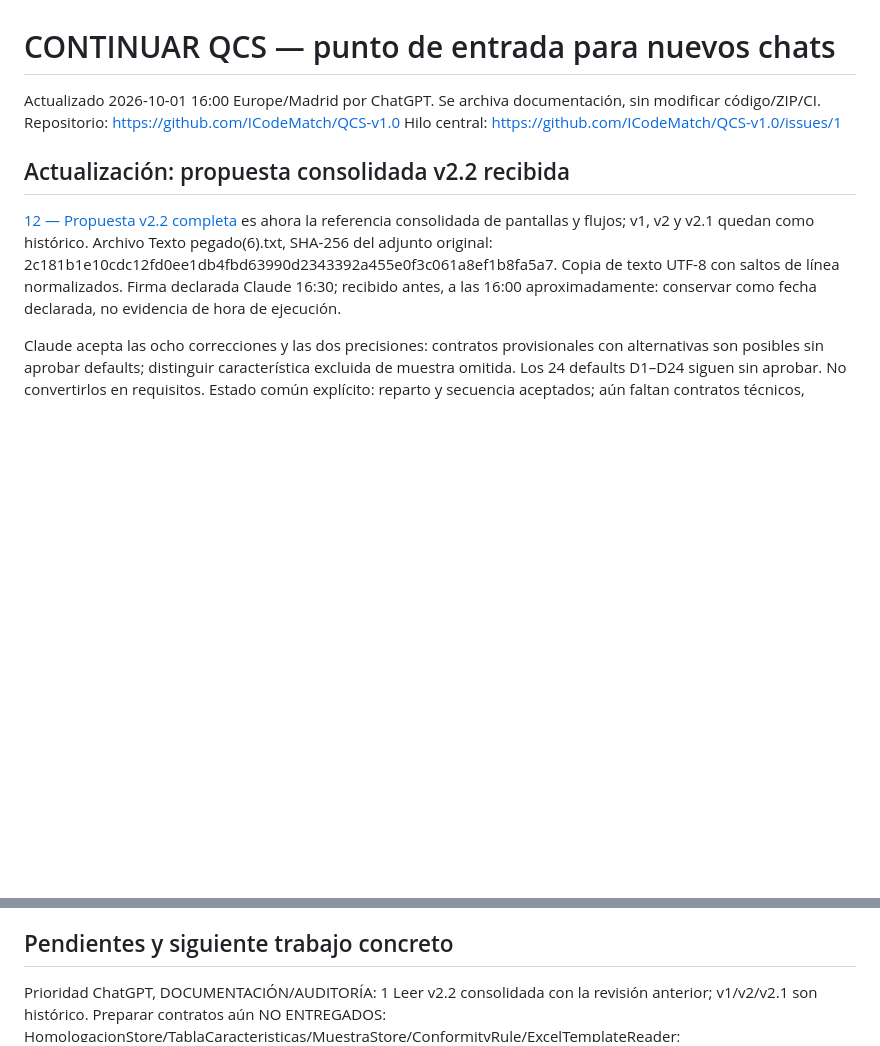
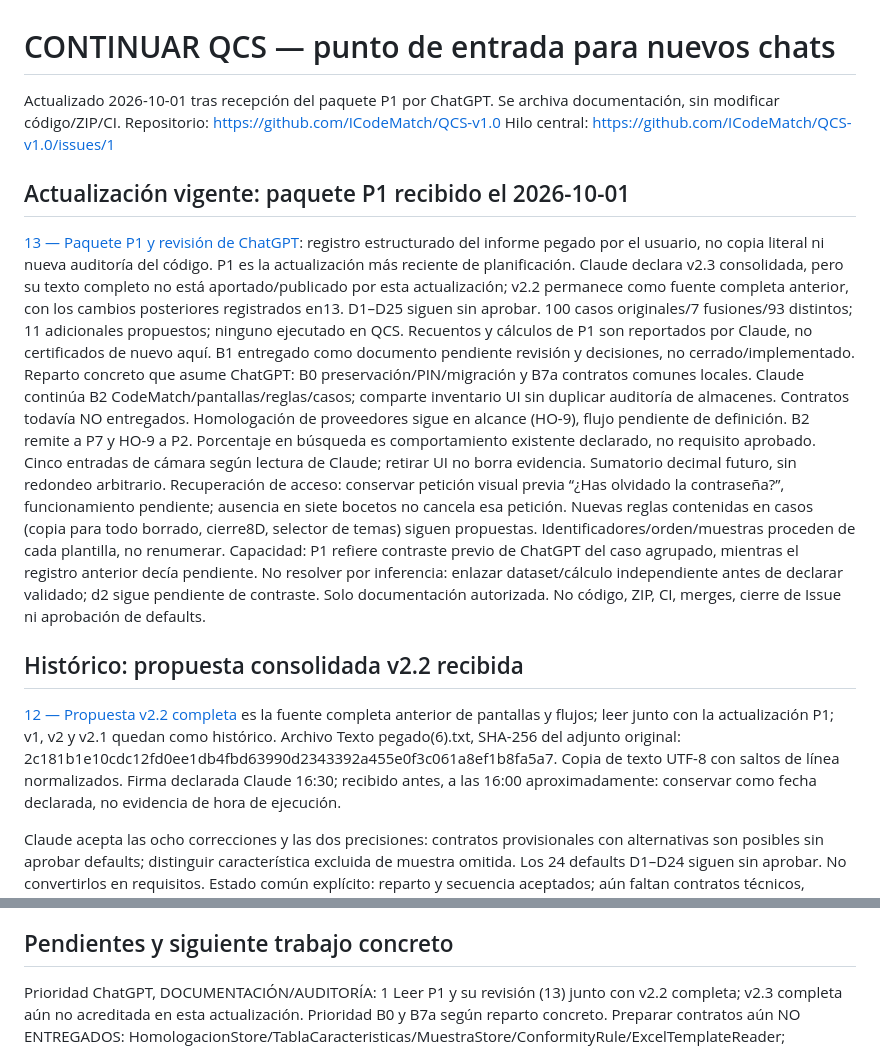
Before and after one commit to ICodeMatch/QCS-v1.0, a Markdown page: docs/CONTINUAR-QCS.md, 2 parts joined by grey strips. Drawn GitHub-style; blank space fills up the shorter version.

Commit message:
docs: actualizar continuidad con P1 y propietarios B0 B2 B7a [skip ci]

```diff
--- a/docs/CONTINUAR-QCS.md
+++ b/docs/CONTINUAR-QCS.md
@@ -1,10 +1,23 @@
 # CONTINUAR QCS — punto de entrada para nuevos chats
-Actualizado 2026-10-01 16:00 Europe/Madrid por ChatGPT. Se archiva documentación, sin modificar código/ZIP/CI.
+Actualizado 2026-10-01 tras recepción del paquete P1 por ChatGPT. Se archiva documentación, sin modificar código/ZIP/CI.
 Repositorio: https://github.com/ICodeMatch/QCS-v1.0
 Hilo central: https://github.com/ICodeMatch/QCS-v1.0/issues/1
 
-## Actualización: propuesta consolidada v2.2 recibida
-[12 — Propuesta v2.2 completa](historico/2026-10-01/12-propuesta-pantallas-flujos-claude-v2.2.txt) es ahora la referencia consolidada de pantallas y flujos; v1, v2 y v2.1 quedan como histórico. Archivo Texto pegado(6).txt, SHA-256 del adjunto original: 2c181b1e10cdc12fd0ee1db4fbd63990d2343392a455e0f3c061a8ef1b8fa5a7. Copia de texto UTF-8 con saltos de línea normalizados.
+## Actualización vigente: paquete P1 recibido el 2026-10-01
+[13 — Paquete P1 y revisión de ChatGPT](historico/2026-10-01/13-paquete-p1-claude-y-revision-chatgpt.md): registro estructurado del informe pegado por el usuario, no copia literal ni nueva auditoría del código.
+P1 es la actualización más reciente de planificación. Claude declara v2.3 consolidada, pero su texto completo no está aportado/publicado por esta actualización; v2.2 permanece como fuente completa anterior, con los cambios posteriores registrados en13.
+D1–D25 siguen sin aprobar. 100 casos originales/7 fusiones/93 distintos; 11 adicionales propuestos; ninguno ejecutado en QCS. Recuentos y cálculos de P1 son reportados por Claude, no certificados de nuevo aquí.
+B1 entregado como documento pendiente revisión y decisiones, no cerrado/implementado.
+Reparto concreto que asume ChatGPT: B0 preservación/PIN/migración y B7a contratos comunes locales. Claude continúa B2 CodeMatch/pantallas/reglas/casos; comparte inventario UI sin duplicar auditoría de almacenes. Contratos todavía NO entregados.
+Homologación de proveedores sigue en alcance (HO-9), flujo pendiente de definición. B2 remite a P7 y HO-9 a P2.
+Porcentaje en búsqueda es comportamiento existente declarado, no requisito aprobado. Cinco entradas de cámara según lectura de Claude; retirar UI no borra evidencia. Sumatorio decimal futuro, sin redondeo arbitrario.
+Recuperación de acceso: conservar petición visual previa “¿Has olvidado la contraseña?”, funcionamiento pendiente; ausencia en siete bocetos no cancela esa petición.
+Nuevas reglas contenidas en casos (copia para todo borrado, cierre8D, selector de temas) siguen propuestas. Identificadores/orden/muestras proceden de cada plantilla, no renumerar.
+Capacidad: P1 refiere contraste previo de ChatGPT del caso agrupado, mientras el registro anterior decía pendiente. No resolver por inferencia: enlazar dataset/cálculo independiente antes de declarar validado; d2 sigue pendiente de contraste.
+Solo documentación autorizada. No código, ZIP, CI, merges, cierre de Issue ni aprobación de defaults.
+
+## Histórico: propuesta consolidada v2.2 recibida
+[12 — Propuesta v2.2 completa](historico/2026-10-01/12-propuesta-pantallas-flujos-claude-v2.2.txt) es la fuente completa anterior de pantallas y flujos; leer junto con la actualización P1; v1, v2 y v2.1 quedan como histórico. Archivo Texto pegado(6).txt, SHA-256 del adjunto original: 2c181b1e10cdc12fd0ee1db4fbd63990d2343392a455e0f3c061a8ef1b8fa5a7. Copia de texto UTF-8 con saltos de línea normalizados.
 Firma declarada Claude 16:30; recibido antes, a las 16:00 aproximadamente: conservar como fecha declarada, no evidencia de hora de ejecución.
 
 Claude acepta las ocho correcciones y las dos precisiones: contratos provisionales con alternativas son posibles sin aprobar defaults; distinguir característica excluida de muestra omitida. Los 24 defaults D1–D24 siguen sin aprobar. No convertirlos en requisitos.
@@ -96,7 +109,7 @@ Hallazgoslectura no pruebanfuncionalidad. No repetir estadosantiguos retractados
 
 ## Pendientes y siguiente trabajo concreto
 Prioridad ChatGPT, DOCUMENTACIÓN/AUDITORÍA:
-1 Leer v2.2 consolidada con la revisión anterior; v1/v2/v2.1 son histórico. Preparar contratos aún NO ENTREGADOS:
+1 Leer P1 y su revisión (13) junto con v2.2 completa; v2.3 completa aún no acreditada en esta actualización. Prioridad B0 y B7a según reparto concreto. Preparar contratos aún NO ENTREGADOS:
 HomologacionStore/TablaCaracteristicas/MuestraStore/ConformityRule/ExcelTemplateReader;
 FACStore/ContainmentStore/ActionStore/LinkService/ApprovalLog;
 AvisoStore/EvidenceStore/CatalogLookup/ReportGenerator/FileServiceoutbox/SearchIndex/IdentityService/NumberingService.
```
